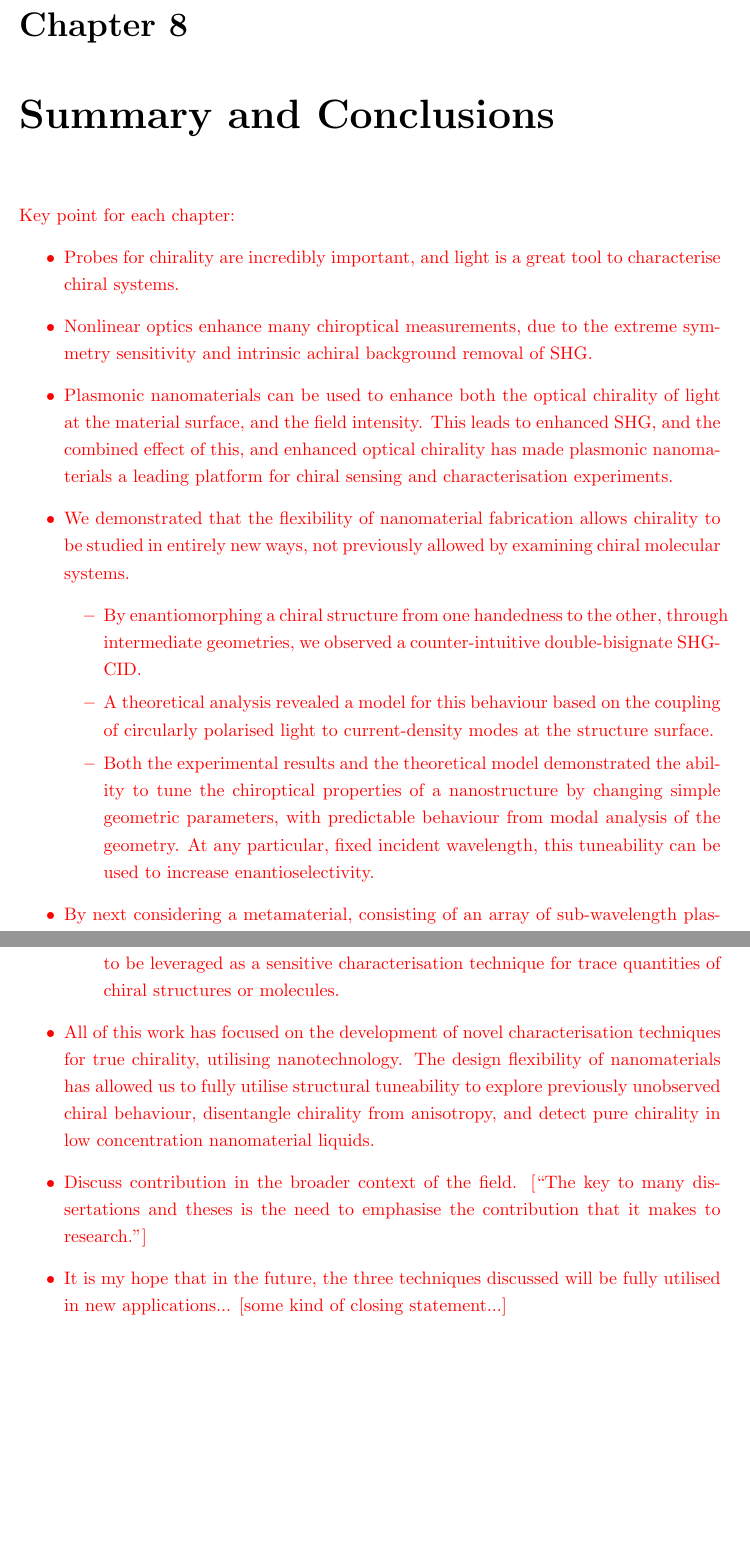
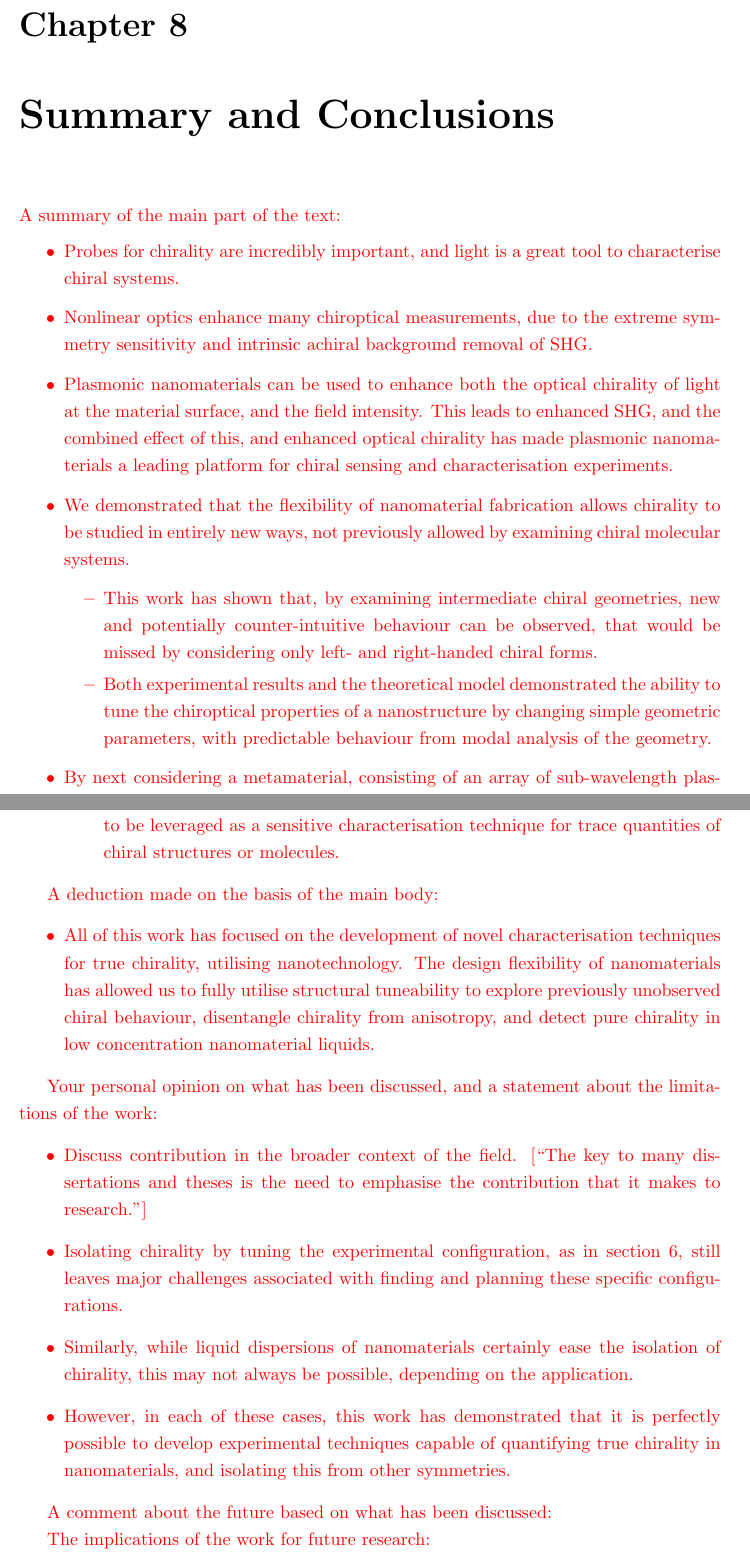
Before and after one commit to jtc42/ThesisUoB, a LaTeX thesis (main.tex, which reads sections/Conclusions.tex): two parts of pages 73 and 74 of 101, joined at a grey line, cut so that both start at the same text, the shorter picture padded with empty space. Compiled offline with pdfLaTeX.

Commit message:
Rearranged todo

```diff
--- a/sections/Conclusions.tex
+++ b/sections/Conclusions.tex
@@ -1,16 +1,15 @@
 \chapter{Summary and Conclusions}\label{sec:Conclusions}
 
 \color{red}
-Key point for each chapter:
+A summary of the main part of the text:
 \begin{itemize}
     \item Probes for chirality are incredibly important, and light is a great tool to characterise chiral systems.
     \item Nonlinear optics enhance many chiroptical measurements, due to the extreme symmetry sensitivity and intrinsic achiral background removal of SHG.
     \item Plasmonic nanomaterials can be used to enhance both the optical chirality of light at the material surface, and the field intensity. This leads to enhanced SHG, and the combined effect of this, and enhanced optical chirality has made plasmonic nanomaterials a leading platform for chiral sensing and characterisation experiments.
     \item We demonstrated that the flexibility of nanomaterial fabrication allows chirality to be studied in entirely new ways, not previously allowed by examining chiral molecular systems.
     \begin{itemize}
-        \item By enantiomorphing a chiral structure from one handedness to the other, through intermediate geometries, we observed a counter-intuitive double-bisignate SHG-CID.
-        \item A theoretical analysis revealed a model for this behaviour based on the coupling of circularly polarised light to current-density modes at the structure surface.
-        \item Both the experimental results and the theoretical model demonstrated the ability to tune the chiroptical properties of a nanostructure by changing simple geometric parameters, with predictable behaviour from modal analysis of the geometry. At any particular, fixed incident wavelength, this tuneability can be used to increase enantioselectivity.
+        \item This work has shown that, by examining intermediate chiral geometries, new and potentially counter-intuitive behaviour can be observed, that would be missed by considering only left- and right-handed chiral forms.
+        \item Both experimental results and the theoretical model demonstrated the ability to tune the chiroptical properties of a nanostructure by changing simple geometric parameters, with predictable behaviour from modal analysis of the geometry.
     \end{itemize}
     \item By next considering a metamaterial, consisting of an array of sub-wavelength plasmonic inclusions, we were able to demonstrate the ability to use the flexible tuneability of plasmonic nanostructures to disentangle the contributions of anisotropy and chirality to SHG optical rotation.
     \begin{itemize}
@@ -24,12 +22,24 @@ Key point for each chapter:
         \item Crucially, the concentration of suspended nanohelices was on the order of picomolars, and especially when considering the volume of interaction, the effect is shown to be orders of magnitude stronger than linear CD measurements.
         \item Pure chiral information is directly obtained, allowing the potential for HRS-CID to be leveraged as a sensitive characterisation technique for trace quantities of chiral structures or molecules.
     \end{itemize}
+\end{itemize}
 
+A deduction made on the basis of the main body:
+\begin{itemize}
     \item All of this work has focused on the development of novel characterisation techniques for true chirality, utilising nanotechnology. The design flexibility of nanomaterials has allowed us to fully utilise structural tuneability to explore previously unobserved chiral behaviour, disentangle chirality from anisotropy, and detect pure chirality in low concentration nanomaterial liquids.
+\end{itemize}
 
+Your personal opinion on what has been discussed, and a statement about the limitations of the work:
+\begin{itemize}
     \item Discuss contribution in the broader context of the field. [``The key to many dissertations and theses is the need to emphasise the contribution that it makes to research.'']
+    \item Isolating chirality by tuning the experimental configuration, as in section~\ref{sec:results:OAinPlanarNanohelices}, still leaves major challenges associated with finding and planning these specific configurations.
+    \item Similarly, while liquid dispersions of nanomaterials certainly ease the isolation of chirality, this may not always be possible, depending on the application.
+    \item However, in each of these cases, this work has demonstrated that it is perfectly possible to develop experimental techniques capable of quantifying true chirality in nanomaterials, and isolating this from other symmetries.
+\end{itemize}
 
-    \item It is my hope that in the future, the three techniques discussed will be fully utilised in new applications... [some kind of closing statement...]
+A comment about the future based on what has been discussed:
 
-\end{itemize}
+The implications of the work for future research:
+
+
 \color{black}
```
Also changed, not shown: sections/Conclusions.tex (1 more changed lines).
